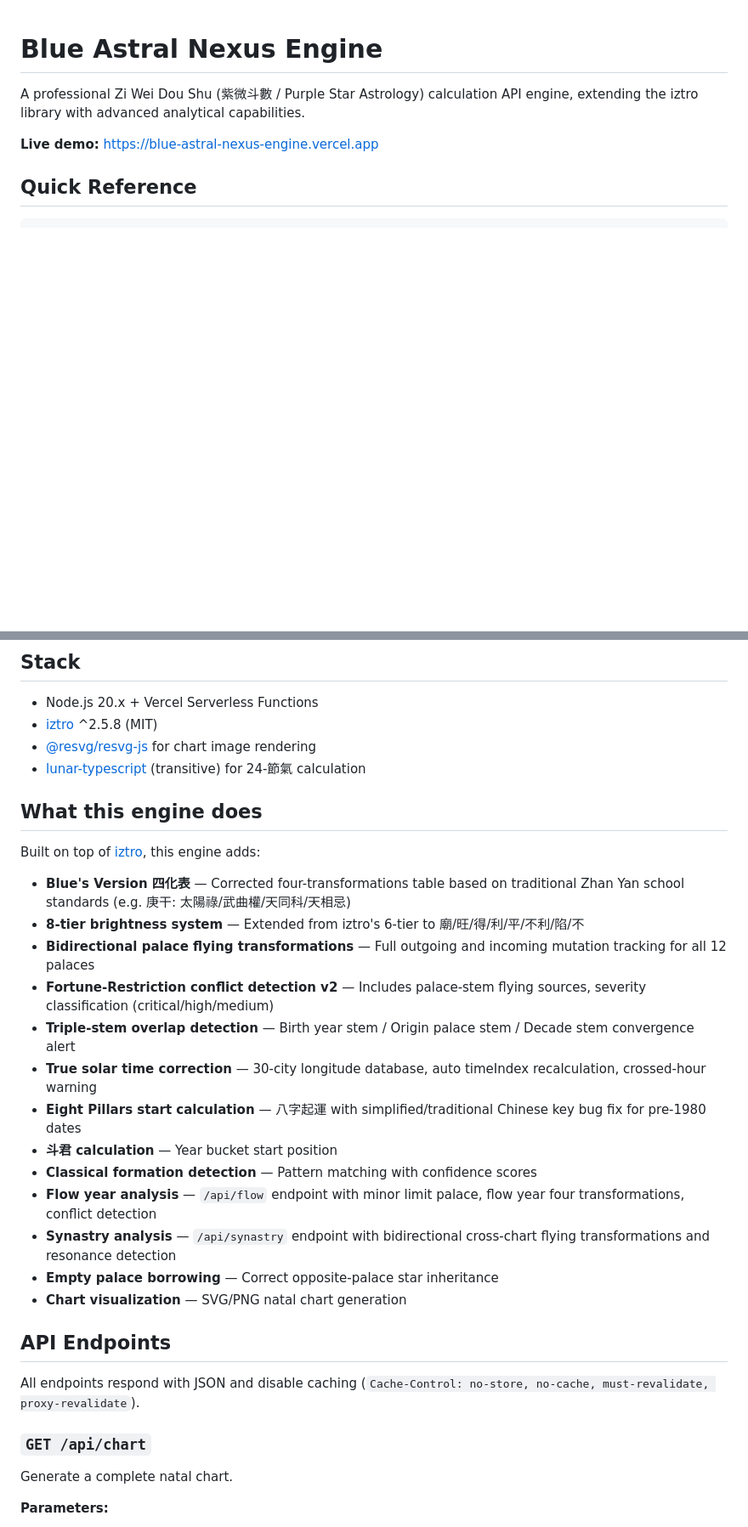
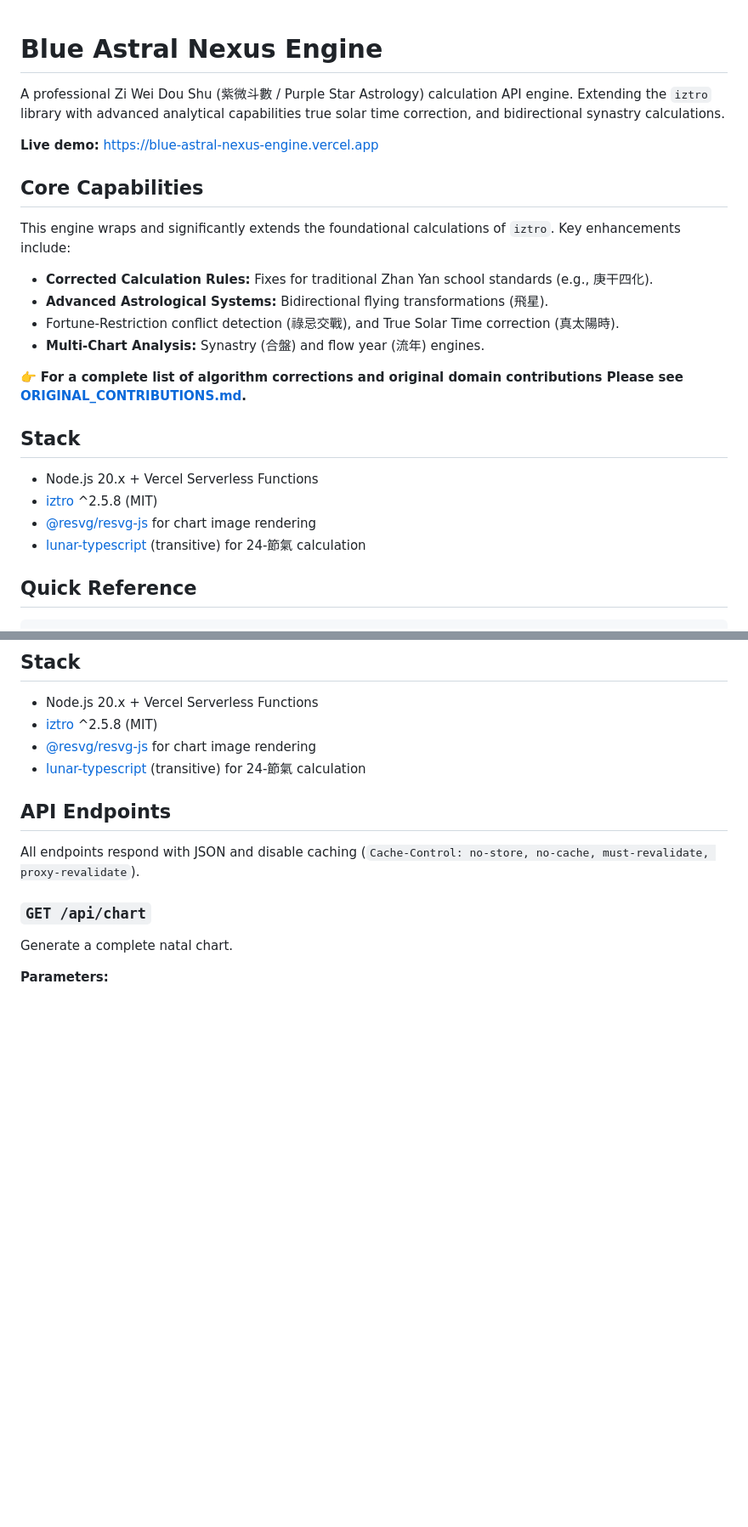
Before and after one commit to bluechiou-icn/Blue_Astral_Nexus_Engine, a Markdown page: README.md, 2 parts joined by grey strips. Shown at 85% size. Rendered like a GitHub page; blank space fills up the shorter version.

Commit message:
Update README with core capabilities and stack information
Expanded the README to include core capabilities and stack details, enhancing clarity on the engine's features and dependencies.

Signed-off-by: Blue.X <bluechiou@gmail.com>

```diff
--- a/README.md
+++ b/README.md
@@ -1,9 +1,28 @@
 # Blue Astral Nexus Engine
 
-A professional Zi Wei Dou Shu (紫微斗數 / Purple Star Astrology) calculation
-API engine, extending the iztro library with advanced analytical capabilities.
+A professional Zi Wei Dou Shu (紫微斗數 / Purple Star Astrology) calculation API engine.
+Extending the `iztro` library with advanced analytical capabilities
+true solar time correction, and bidirectional synastry calculations.
 
 **Live demo:** https://blue-astral-nexus-engine.vercel.app
+
+## Core Capabilities
+
+This engine wraps and significantly extends the foundational calculations of `iztro`. Key enhancements include:
+- **Corrected Calculation Rules:** Fixes for traditional Zhan Yan school standards (e.g., 庚干四化).
+- **Advanced Astrological Systems:** Bidirectional flying transformations (飛星).
+- Fortune-Restriction conflict detection (祿忌交戰), and True Solar Time correction (真太陽時).
+- **Multi-Chart Analysis:** Synastry (合盤) and flow year (流年) engines.
+
+👉 **For a complete list of algorithm corrections and original domain contributions
+Please see [ORIGINAL_CONTRIBUTIONS.md](./ORIGINAL_CONTRIBUTIONS.md).**
+
+## Stack
+
+- Node.js 20.x + Vercel Serverless Functions
+- [iztro](https://github.com/SylarLong/iztro) ^2.5.8 (MIT)
+- [@resvg/resvg-js](https://github.com/yisibl/resvg-js) for chart image rendering
+- [lunar-typescript](https://github.com/6tail/lunar-typescript) (transitive) for 24-節氣 calculation
 
 ## Quick Reference
 
@@ -20,31 +39,6 @@ GET /api/synastry?date1=...&time1=...&gender1=...&date2=...&time2=...&gender2=..
 - [@resvg/resvg-js](https://github.com/yisibl/resvg-js) for chart image rendering
 - [lunar-typescript](https://github.com/6tail/lunar-typescript) (transitive) for 24-節氣 calculation
 
-## What this engine does
-
-Built on top of [iztro](https://github.com/SylarLong/iztro), this engine adds:
-
-- **Blue's Version 四化表** — Corrected four-transformations table based on
-  traditional Zhan Yan school standards (e.g. 庚干: 太陽祿/武曲權/天同科/天相忌)
-- **8-tier brightness system** — Extended from iztro's 6-tier to 廟/旺/得/利/平/不利/陷/不
-- **Bidirectional palace flying transformations** — Full outgoing and incoming
-  mutation tracking for all 12 palaces
-- **Fortune-Restriction conflict detection v2** — Includes palace-stem flying
-  sources, severity classification (critical/high/medium)
-- **Triple-stem overlap detection** — Birth year stem / Origin palace stem /
-  Decade stem convergence alert
-- **True solar time correction** — 30-city longitude database, auto timeIndex
-  recalculation, crossed-hour warning
-- **Eight Pillars start calculation** — 八字起運 with simplified/traditional
-  Chinese key bug fix for pre-1980 dates
-- **斗君 calculation** — Year bucket start position
-- **Classical formation detection** — Pattern matching with confidence scores
-- **Flow year analysis** — `/api/flow` endpoint with minor limit palace,
-  flow year four transformations, conflict detection
-- **Synastry analysis** — `/api/synastry` endpoint with bidirectional
-  cross-chart flying transformations and resonance detection
-- **Empty palace borrowing** — Correct opposite-palace star inheritance
-- **Chart visualization** — SVG/PNG natal chart generation
 
 ## API Endpoints
 
```
